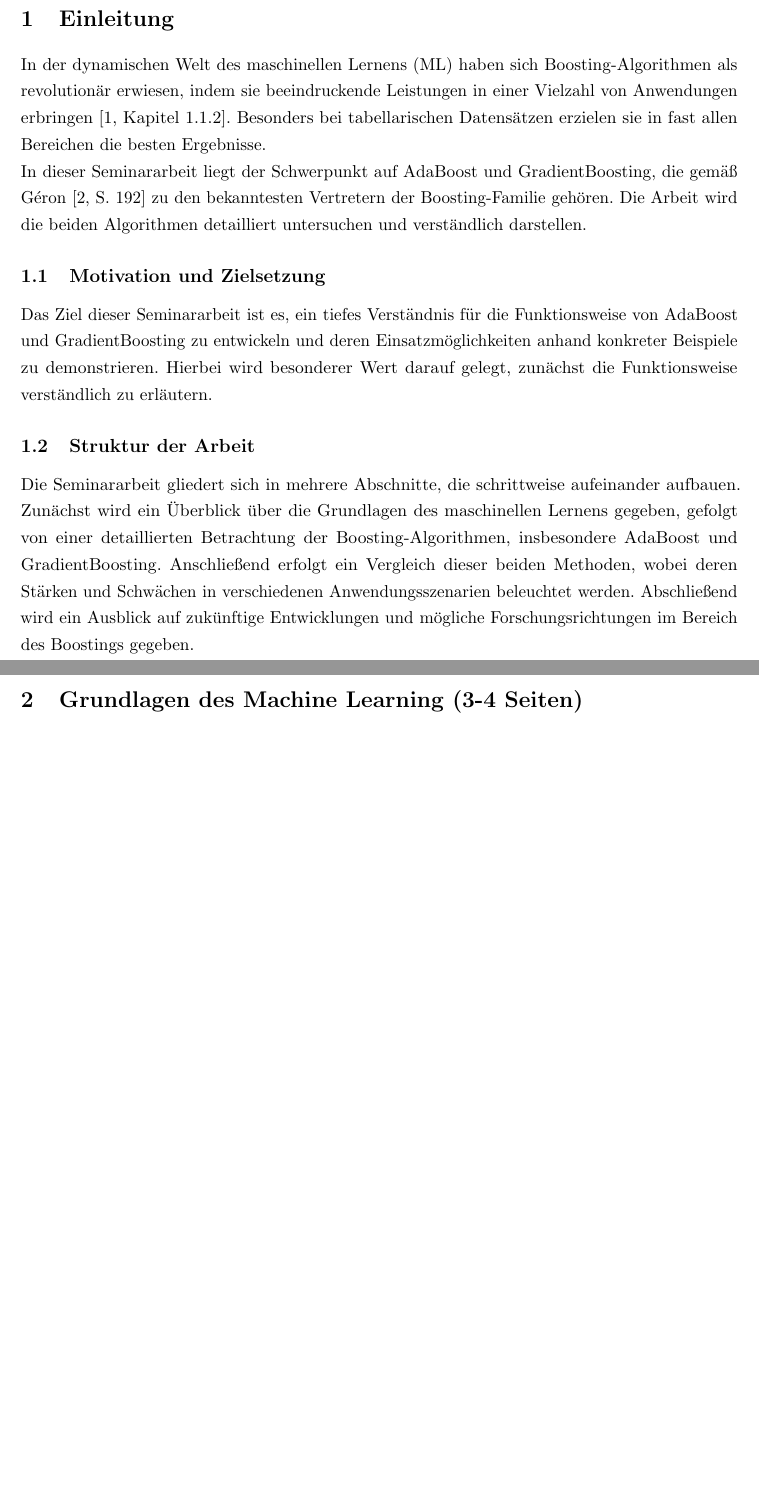
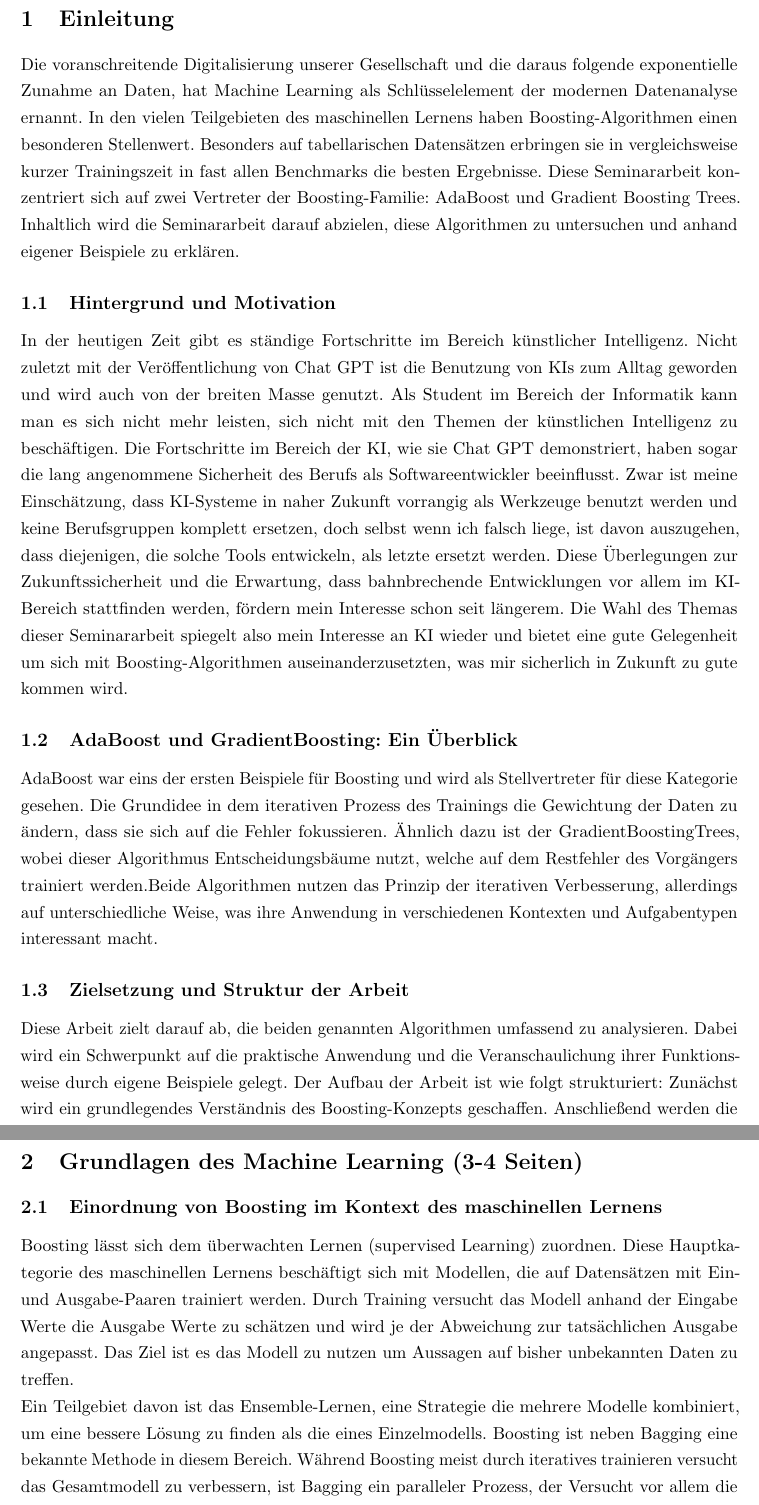
Before and after one commit to CodeLtDave/Boosting-Algorithms-ML-Seminararbeit, a LaTeX document (main.tex, which reads chapters/chapter1.tex, chapters/chapter2.tex): two parts of pages 4 and 5 of 26 before the commit and two parts of pages 4 and 6 of 27 after it, joined at a grey line, cut so that both start at the same text, the shorter picture padded with empty space. Compiled offline with pdfLaTeX.

Commit message:
finished chap 1 started chap 2

```diff
--- a/chapters/chapter1.tex
+++ b/chapters/chapter1.tex
@@ -1,16 +1,14 @@
 \section{Einleitung}
+Die voranschreitende Digitalisierung unserer Gesellschaft und die daraus folgende exponentielle Zunahme an Daten, hat Machine Learning als Schlüsselelement der modernen Datenanalyse ernannt. In den vielen Teilgebieten des maschinellen Lernens haben Boosting-Algorithmen einen besonderen Stellenwert. Besonders auf tabellarischen Datensätzen erbringen sie in vergleichsweise kurzer Trainingszeit in fast allen Benchmarks die besten Ergebnisse. Diese Seminararbeit konzentriert sich auf zwei Vertreter der Boosting-Familie: AdaBoost und Gradient Boosting Trees. Inhaltlich wird die Seminararbeit darauf abzielen, diese Algorithmen zu untersuchen und anhand eigener Beispiele zu erklären.
 
-In der dynamischen Welt des maschinellen Lernens (ML) haben sich Boosting-Algorithmen als revolutionär erwiesen, indem sie beeindruckende Leistungen in einer Vielzahl von Anwendungen erbringen \parencite[Kapitel 1.1.2]{SchapireFreund2012}. Besonders bei tabellarischen Datensätzen erzielen sie in fast allen Bereichen die besten Ergebnisse.
-\newline
-In dieser Seminararbeit liegt der Schwerpunkt auf AdaBoost und GradientBoosting, die gemäß \textcite[S.~192]{Geron2018} zu den bekanntesten Vertretern der Boosting-Familie gehören. Die Arbeit wird die beiden Algorithmen detailliert untersuchen und verständlich darstellen.
+\subsection{Hintergrund und Motivation}
+In der heutigen Zeit gibt es ständige Fortschritte im Bereich künstlicher Intelligenz. Nicht zuletzt mit der Veröffentlichung von Chat GPT ist die Benutzung von KIs zum Alltag geworden und wird auch von der breiten Masse genutzt. Als Student im Bereich der Informatik kann man es sich nicht mehr leisten, sich nicht mit den Themen der künstlichen Intelligenz zu beschäftigen. Die Fortschritte im Bereich der KI, wie sie Chat GPT demonstriert, haben sogar die lang angenommene Sicherheit des Berufs als Softwareentwickler beeinflusst. Zwar ist meine Einschätzung, dass KI-Systeme in naher Zukunft vorrangig als Werkzeuge benutzt werden und keine Berufsgruppen komplett ersetzen, doch selbst wenn ich falsch liege, ist davon auszugehen, dass diejenigen, die solche Tools entwickeln, als letzte ersetzt werden. Diese Überlegungen zur Zukunftssicherheit und die Erwartung, dass bahnbrechende Entwicklungen vor allem im KI-Bereich stattfinden werden, fördern mein Interesse schon seit längerem. Die Wahl des Themas dieser Seminararbeit spiegelt also mein Interesse an KI wieder und bietet eine gute Gelegenheit um sich mit Boosting-Algorithmen auseinanderzusetzten, was mir sicherlich in Zukunft zu gute kommen wird.
 
-\subsection{Motivation und Zielsetzung}
+\subsection{AdaBoost und GradientBoosting: Ein Überblick}
+AdaBoost war eins der ersten Beispiele für Boosting und wird als Stellvertreter für diese Kategorie gesehen. Die Grundidee in dem iterativen Prozess des Trainings die Gewichtung der Daten zu ändern, dass sie sich auf die Fehler fokussieren. Ähnlich dazu ist der GradientBoostingTrees, wobei dieser Algorithmus Entscheidungsbäume nutzt, welche auf dem Restfehler des Vorgängers trainiert werden.Beide Algorithmen nutzen das Prinzip der iterativen Verbesserung, allerdings auf unterschiedliche Weise, was ihre Anwendung in verschiedenen Kontexten und Aufgabentypen interessant macht.
 
-Das Ziel dieser Seminararbeit ist es, ein tiefes Verständnis für die Funktionsweise von AdaBoost und GradientBoosting zu entwickeln und deren Einsatzmöglichkeiten anhand konkreter Beispiele zu demonstrieren. Hierbei wird besonderer Wert darauf gelegt, zunächst die Funktionsweise verständlich zu erläutern.
-
-\subsection{Struktur der Arbeit}
-
-Die Seminararbeit gliedert sich in mehrere Abschnitte, die schrittweise aufeinander aufbauen. Zunächst wird ein Überblick über die Grundlagen des maschinellen Lernens gegeben, gefolgt von einer detaillierten Betrachtung der Boosting-Algorithmen, insbesondere AdaBoost und GradientBoosting. Anschließend erfolgt ein Vergleich dieser beiden Methoden, wobei deren Stärken und Schwächen in verschiedenen Anwendungsszenarien beleuchtet werden. Abschließend wird ein Ausblick auf zukünftige Entwicklungen und mögliche Forschungsrichtungen im Bereich des Boostings gegeben.
+\subsection{Zielsetzung und Struktur der Arbeit}
+Diese Arbeit zielt darauf ab, die beiden genannten Algorithmen umfassend zu analysieren. Dabei wird ein Schwerpunkt auf die praktische Anwendung und die Veranschaulichung ihrer Funktionsweise durch eigene Beispiele gelegt. Der Aufbau der Arbeit ist wie folgt strukturiert: Zunächst wird ein grundlegendes Verständnis des Boosting-Konzepts geschaffen. Anschließend werden die Algorithmen AdaBoost und GradientBoosting detailliert beschrieben, wobei deren theoretische Grundlagen, Funktionsweisen im Vordergrund stehen, aber durch Beispiele veranschaulicht werden. Darauf aufbauend folgt eine direkte Gegenüberstellung beider Algorithmen, in der ihre Unterschiede, Vor- und Nachteile sowie optimale Einsatzgebiete diskutiert werden.
 
 
 
--- a/chapters/chapter2.tex
+++ b/chapters/chapter2.tex
@@ -1,4 +1,10 @@
 \section{Grundlagen des Machine Learning (3-4 Seiten)}
+\subsection{Einordnung von Boosting im Kontext des maschinellen Lernens}
+Boosting lässt sich dem überwachten Lernen (supervised Learning) zuordnen. Diese Hauptkategorie des maschinellen Lernens beschäftigt sich mit Modellen, die auf Datensätzen mit Ein- und Ausgabe-Paaren trainiert werden. Durch Training versucht das Modell anhand der Eingabe Werte die Ausgabe Werte zu schätzen und wird je der Abweichung zur tatsächlichen Ausgabe angepasst. Das Ziel ist es das Modell zu nutzen um Aussagen auf bisher unbekannten Daten zu treffen.
+\newline
+Ein Teilgebiet davon ist das Ensemble-Lernen, eine Strategie die mehrere Modelle kombiniert, um eine bessere Lösung zu finden als die eines Einzelmodells. Boosting ist neben Bagging eine bekannte Methode in diesem Bereich. Während Boosting meist durch iteratives trainieren versucht das Gesamtmodell zu verbessern, ist Bagging ein paralleler Prozess, der Versucht vor allem die Varianz zu reduzieren.
+
+
 \subsection{Modern Approaches in Machine Learning}
 Überblick über aktuelle Trends und Innovationen im Machine Learning
 Vorstellung fortgeschrittener Techniken und Methoden
```
Also changed, not shown: Document/Bibliography/ref.bib (+1 -1 lines), main.pdf, chapters/chapter2.tex (3 more changed lines), 2 other files.
